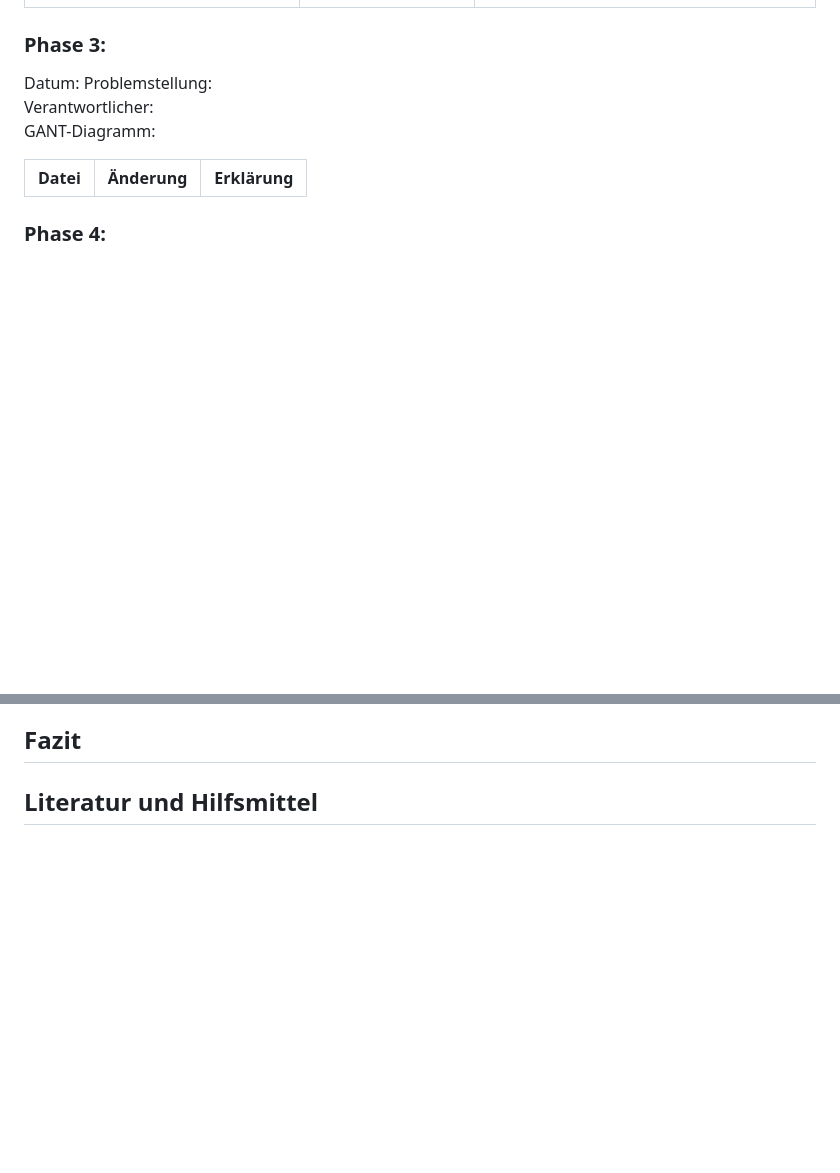
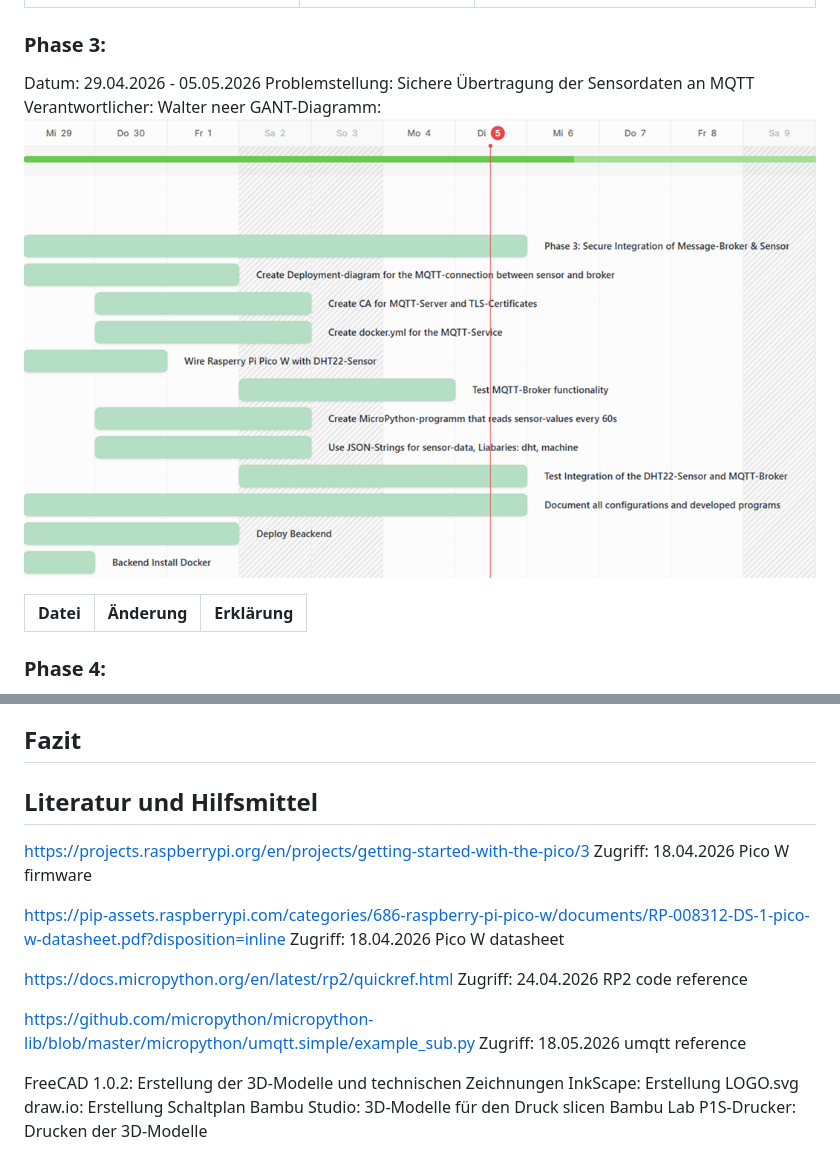
Before and after one commit to Herotech1105/Anwendungsprojekt.Inf, a Markdown page: documentation/doku.md, 2 parts joined by grey strips. Rendered like a GitHub page; blank space fills up the shorter version.

Commit message:
doku pico parts + Hilfsmittel

```diff
--- a/documentation/doku.md
+++ b/documentation/doku.md
@@ -52,10 +52,11 @@ GANT-Diagramm:
 
 ### Phase 3:
 
-Datum:
-Problemstellung:
-Verantwortlicher:
+Datum: 29.04.2026 - 05.05.2026
+Problemstellung: Sichere Übertragung der Sensordaten an MQTT
+Verantwortlicher: Walter neer
 GANT-Diagramm:
+![GANT Diagramm Phase 3](./Phase_3/Phase_3_GANT.png)
 
 | Datei | Änderung | Erklärung |
 |-------|----------|-----------|
@@ -370,3 +371,25 @@ Als Admin besteht außerdem die Möglichkeit alle Sensordaten als CSV-Datei zu e
 
 
 ## Literatur und Hilfsmittel
+
+https://projects.raspberrypi.org/en/projects/getting-started-with-the-pico/3
+Zugriff: 18.04.2026
+Pico W firmware
+
+https://pip-assets.raspberrypi.com/categories/686-raspberry-pi-pico-w/documents/RP-008312-DS-1-pico-w-datasheet.pdf?disposition=inline
+Zugriff: 18.04.2026
+Pico W datasheet
+
+https://docs.micropython.org/en/latest/rp2/quickref.html
+Zugriff: 24.04.2026
+RP2 code reference
+
+https://github.com/micropython/micropython-lib/blob/master/micropython/umqtt.simple/example_sub.py
+Zugriff: 18.05.2026
+umqtt reference
+
+FreeCAD 1.0.2: Erstellung der 3D-Modelle und technischen Zeichnungen
+InkScape: Erstellung LOGO.svg
+draw.io: Erstellung Schaltplan
+Bambu Studio: 3D-Modelle für den Druck slicen
+Bambu Lab P1S-Drucker: Drucken der 3D-Modelle
```
